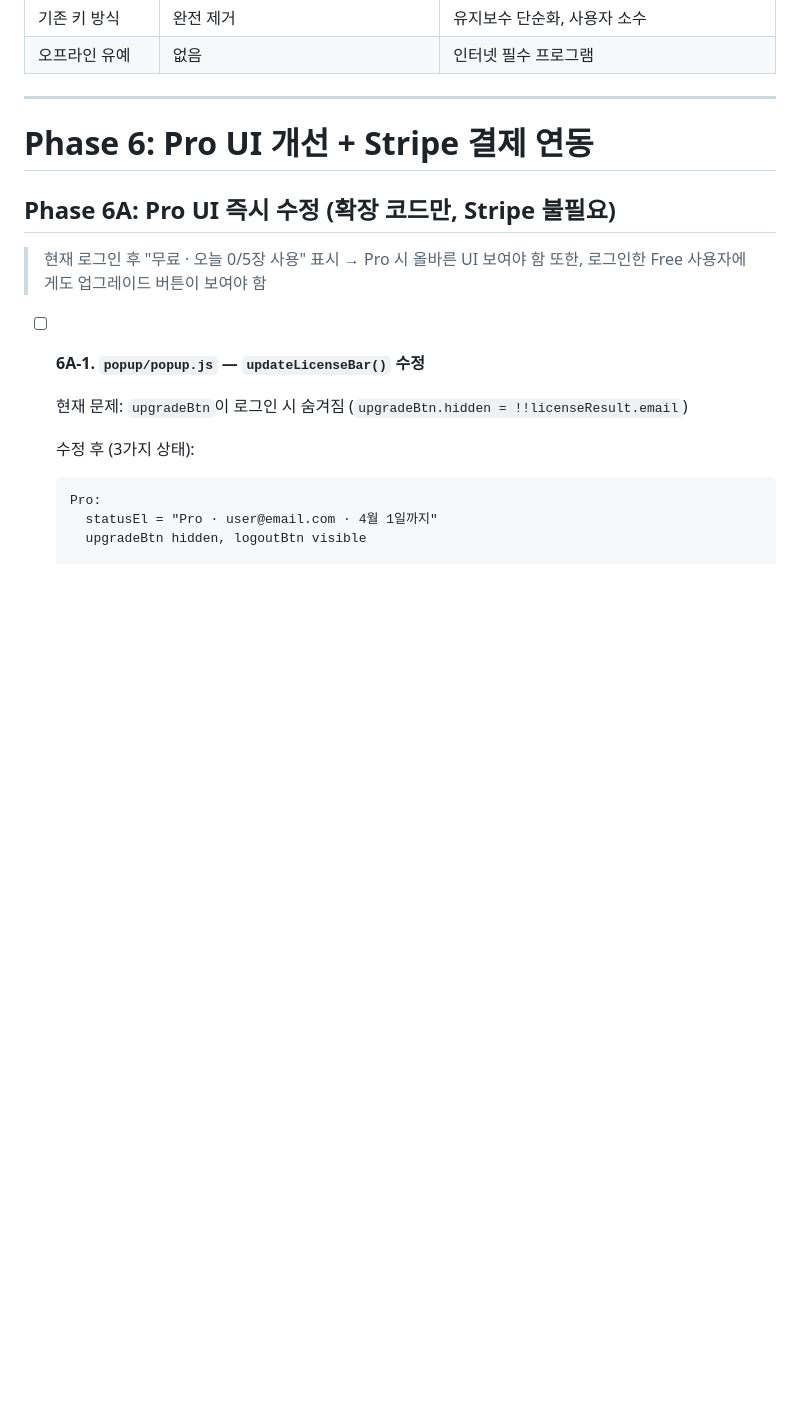
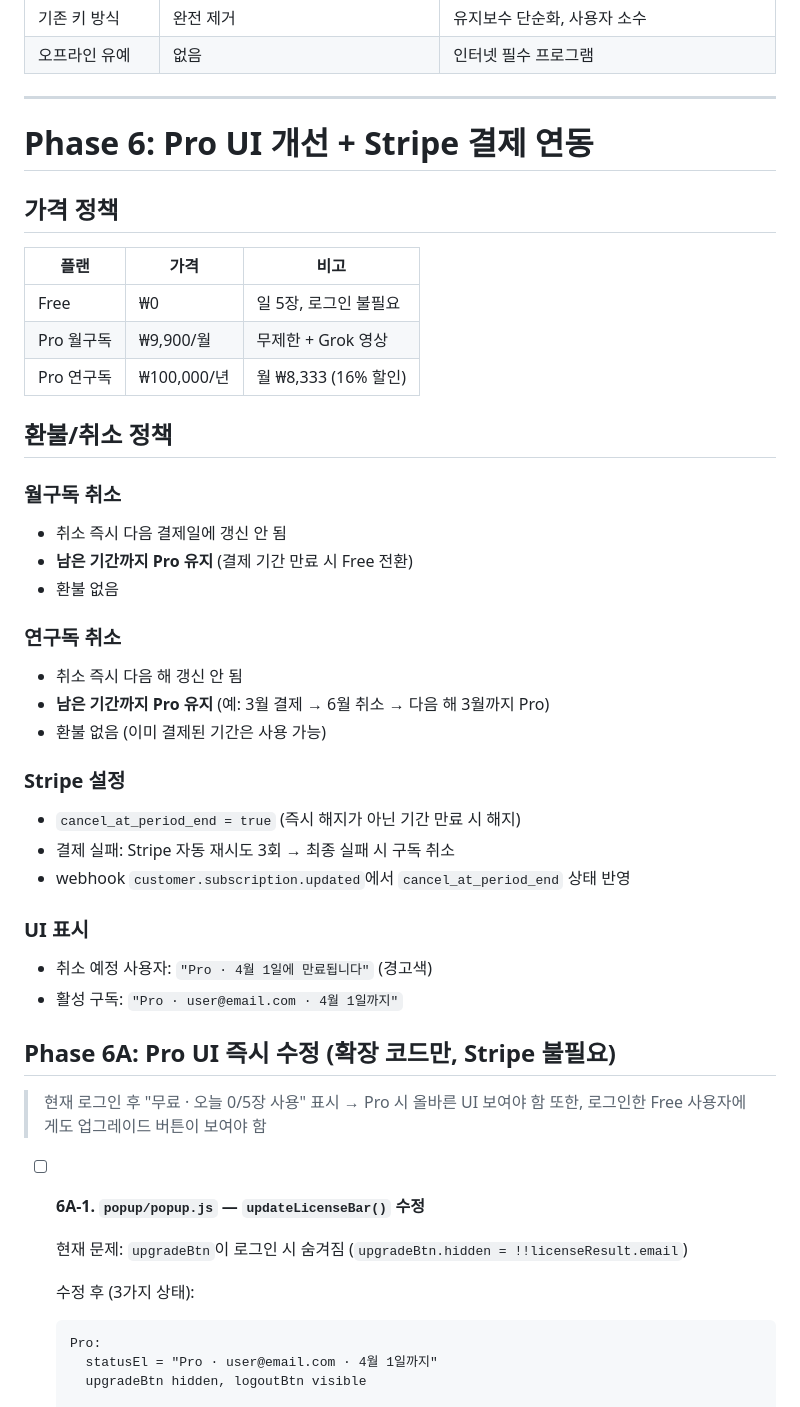
Before and after one commit to samueljeong/whisk-automator, a Markdown page: plan.md, the part around the change. Rendered like a GitHub page; blank space fills up the shorter version.

Commit message:
Auto-commit: plan.md

```diff
--- a/plan.md
+++ b/plan.md
@@ -532,6 +532,35 @@ async function downloadBatch(batchStart, batchEnd, preGenSrcs, detectedImages) {
 
 # Phase 6: Pro UI 개선 + Stripe 결제 연동
 
+## 가격 정책
+
+| 플랜 | 가격 | 비고 |
+|------|------|------|
+| Free | ₩0 | 일 5장, 로그인 불필요 |
+| Pro 월구독 | ₩9,900/월 | 무제한 + Grok 영상 |
+| Pro 연구독 | ₩100,000/년 | 월 ₩8,333 (16% 할인) |
+
+## 환불/취소 정책
+
+### 월구독 취소
+- 취소 즉시 다음 결제일에 갱신 안 됨
+- **남은 기간까지 Pro 유지** (결제 기간 만료 시 Free 전환)
+- 환불 없음
+
+### 연구독 취소
+- 취소 즉시 다음 해 갱신 안 됨
+- **남은 기간까지 Pro 유지** (예: 3월 결제 → 6월 취소 → 다음 해 3월까지 Pro)
+- 환불 없음 (이미 결제된 기간은 사용 가능)
+
+### Stripe 설정
+- `cancel_at_period_end = true` (즉시 해지가 아닌 기간 만료 시 해지)
+- 결제 실패: Stripe 자동 재시도 3회 → 최종 실패 시 구독 취소
+- webhook `customer.subscription.updated`에서 `cancel_at_period_end` 상태 반영
+
+### UI 표시
+- 취소 예정 사용자: `"Pro · 4월 1일에 만료됩니다"` (경고색)
+- 활성 구독: `"Pro · user@email.com · 4월 1일까지"`
+
 ## Phase 6A: Pro UI 즉시 수정 (확장 코드만, Stripe 불필요)
 
 > 현재 로그인 후 "무료 · 오늘 0/5장 사용" 표시 → Pro 시 올바른 UI 보여야 함
```
